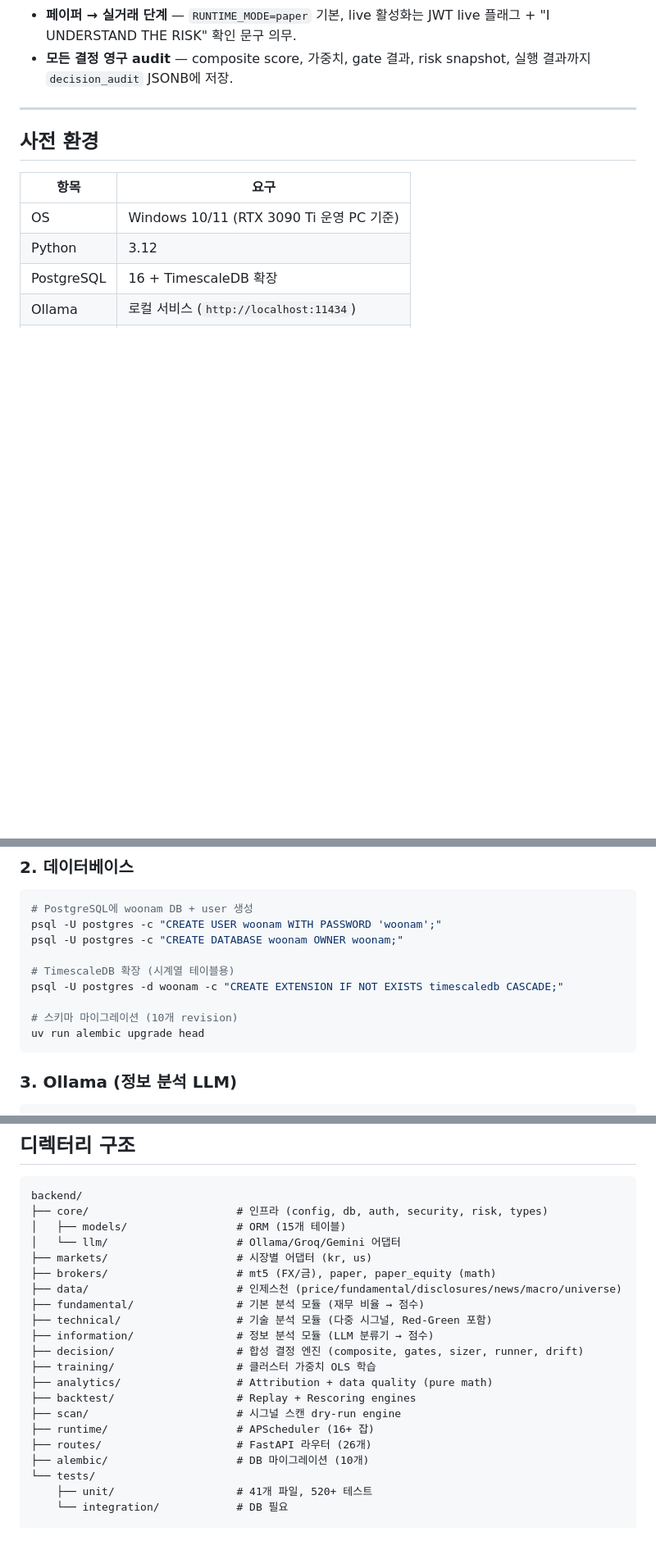
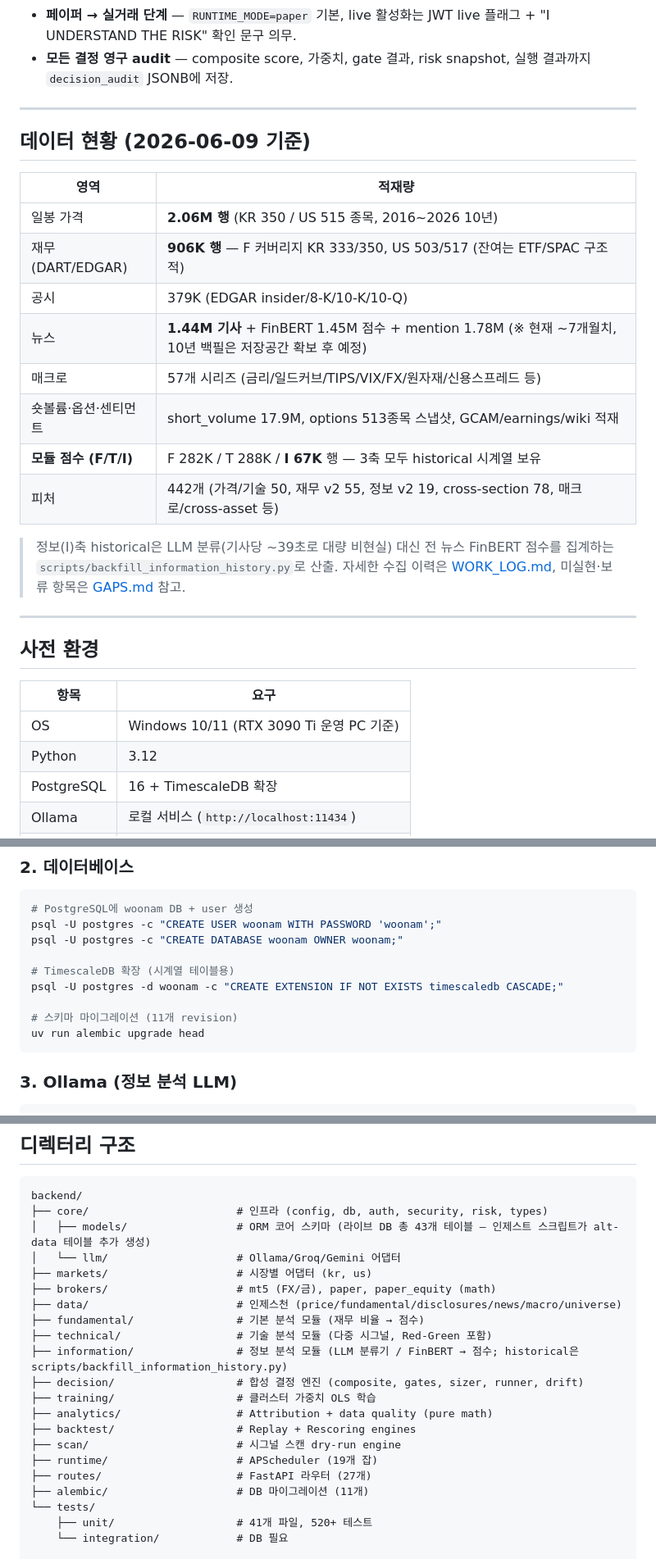
Before and after one commit to SunhSOO/Traiding, a Markdown page: README.md, 3 parts joined by grey strips. Shown at 82% size. Rendered like a GitHub page; blank space fills up the shorter version.

Commit message:
README: 데이터 현황(2026-06-09) 섹션 추가 + Information FinBERT 경로/수치 정정
- 데이터 현황 표 신설: 가격 2.06M/재무 906K/뉴스 1.44M/모듈점수 F282K·T288K·I67K/피처 442
- Information 모듈: LLM 분류(대량 비현실) → FinBERT historical 경로 명시
- stale 수치 정정: 테이블 43, 마이그레이션 11, 라우터 27, 스케줄러 19잡

Co-Authored-By: Claude Opus 4.8 <noreply@anthropic.com>

````diff
--- a/README.md
+++ b/README.md
@@ -15,6 +15,25 @@ KR (KOSPI200 + KOSDAQ150) + US (S&P500 + NASDAQ-100) 주식을 대상으로
   live 플래그 + "I UNDERSTAND THE RISK" 확인 문구 의무.
 - **모든 결정 영구 audit** — composite score, 가중치, gate 결과, risk
   snapshot, 실행 결과까지 `decision_audit` JSONB에 저장.
+
+---
+
+## 데이터 현황 (2026-06-09 기준)
+
+| 영역 | 적재량 |
+|---|---|
+| 일봉 가격 | **2.06M 행** (KR 350 / US 515 종목, 2016~2026 10년) |
+| 재무 (DART/EDGAR) | **906K 행** — F 커버리지 KR 333/350, US 503/517 (잔여는 ETF/SPAC 구조적) |
+| 공시 | 379K (EDGAR insider/8-K/10-K/10-Q) |
+| 뉴스 | **1.44M 기사** + FinBERT 1.45M 점수 + mention 1.78M (※ 현재 ~7개월치, 10년 백필은 저장공간 확보 후 예정) |
+| 매크로 | 57개 시리즈 (금리/일드커브/TIPS/VIX/FX/원자재/신용스프레드 등) |
+| 숏볼륨·옵션·센티먼트 | short_volume 17.9M, options 513종목 스냅샷, GCAM/earnings/wiki 적재 |
+| **모듈 점수 (F/T/I)** | F 282K / T 288K / **I 67K** 행 — 3축 모두 historical 시계열 보유 |
+| 피처 | 442개 (가격/기술 50, 재무 v2 55, 정보 v2 19, cross-section 78, 매크로/cross-asset 등) |
+
+> 정보(I)축 historical은 LLM 분류(기사당 ~39초로 대량 비현실) 대신 전 뉴스 FinBERT 점수를
+> 집계하는 `scripts/backfill_information_history.py`로 산출. 자세한 수집 이력은
+> [WORK_LOG.md](WORK_LOG.md), 미실현·보류 항목은 [GAPS.md](GAPS.md) 참고.
 
 ---
 
@@ -56,7 +75,7 @@ psql -U postgres -c "CREATE DATABASE woonam OWNER woonam;"
 # TimescaleDB 확장 (시계열 테이블용)
 psql -U postgres -d woonam -c "CREATE EXTENSION IF NOT EXISTS timescaledb CASCADE;"
 
-# 스키마 마이그레이션 (10개 revision)
+# 스키마 마이그레이션 (11개 revision)
 uv run alembic upgrade head
 ```
 
@@ -186,22 +205,22 @@ uv run uvicorn main:app --host 0.0.0.0 --port 8000
 ```
 backend/
 ├── core/                       # 인프라 (config, db, auth, security, risk, types)
-│   ├── models/                 # ORM (15개 테이블)
+│   ├── models/                 # ORM 코어 스키마 (라이브 DB 총 43개 테이블 — 인제스트 스크립트가 alt-data 테이블 추가 생성)
 │   └── llm/                    # Ollama/Groq/Gemini 어댑터
 ├── markets/                    # 시장별 어댑터 (kr, us)
 ├── brokers/                    # mt5 (FX/금), paper, paper_equity (math)
 ├── data/                       # 인제스천 (price/fundamental/disclosures/news/macro/universe)
 ├── fundamental/                # 기본 분석 모듈 (재무 비율 → 점수)
 ├── technical/                  # 기술 분석 모듈 (다중 시그널, Red-Green 포함)
-├── information/                # 정보 분석 모듈 (LLM 분류기 → 점수)
+├── information/                # 정보 분석 모듈 (LLM 분류기 / FinBERT → 점수; historical은 scripts/backfill_information_history.py)
 ├── decision/                   # 합성 결정 엔진 (composite, gates, sizer, runner, drift)
 ├── training/                   # 클러스터 가중치 OLS 학습
 ├── analytics/                  # Attribution + data quality (pure math)
 ├── backtest/                   # Replay + Rescoring engines
 ├── scan/                       # 시그널 스캔 dry-run engine
-├── runtime/                    # APScheduler (16+ 잡)
-├── routes/                     # FastAPI 라우터 (26개)
-├── alembic/                    # DB 마이그레이션 (10개)
+├── runtime/                    # APScheduler (19개 잡)
+├── routes/                     # FastAPI 라우터 (27개)
+├── alembic/                    # DB 마이그레이션 (11개)
 └── tests/
     ├── unit/                   # 41개 파일, 520+ 테스트
     └── integration/            # DB 필요
````
Also changed, not shown: other parts of README.md (+2 -2 lines).
